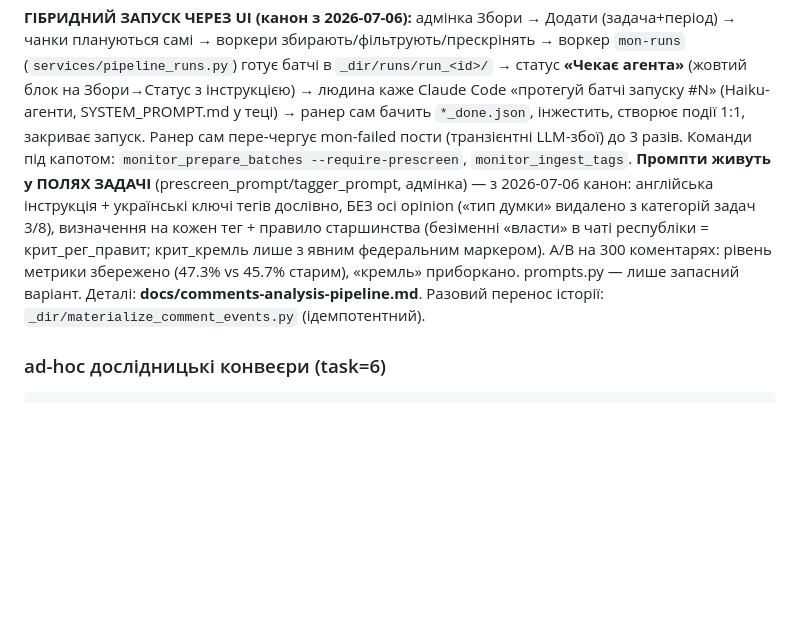
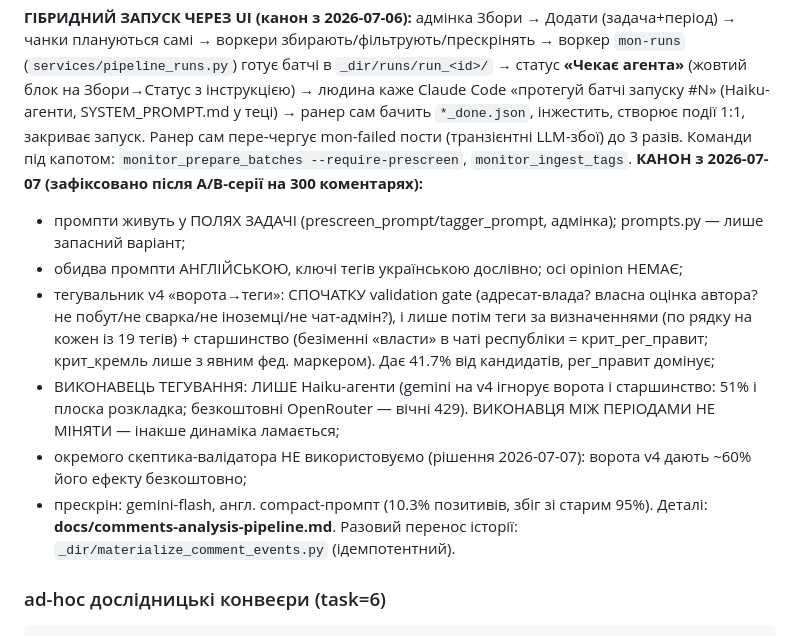
Before and after one commit to lsk76/analytics, a Markdown page: docs/AI-GUIDE.md, the part around the change. Drawn GitHub-style; blank space fills up the shorter version.

Commit message:
Lock the criticism canon: EN prescreen + v4 gate-first tagger on Haiku agents
Decided with the user after the A/B series (300 identical comments,
4 prompt versions × 4 executors): validation gate before tagging captures
~60% of a separate skeptic's trimming for free, so no skeptic stage; the
executor is pinned to Haiku agents (gemini ignores the gate and precedence
rules, free OpenRouter pools are permanently 429). Executor must never
change between periods. Clone tasks 7/8 and experiment dirs removed;
alignment campaign starts with February 2026 as pilot.

Co-Authored-By: Claude Fable 5 <noreply@anthropic.com>

```diff
--- a/docs/AI-GUIDE.md
+++ b/docs/AI-GUIDE.md
@@ -90,13 +90,22 @@ mon_collect → mon_filter(25..600 симв) → mon_prescreen(OpenRouter, де
 → ранер сам бачить `*_done.json`, інжестить, створює події 1:1, закриває запуск.
 Ранер сам пере-чергує mon-failed пости (транзієнтні LLM-збої) до 3 разів.
 Команди під капотом: `monitor_prepare_batches --require-prescreen`, `monitor_ingest_tags`.
-**Промпти живуть у ПОЛЯХ ЗАДАЧІ** (prescreen_prompt/tagger_prompt, адмінка) — з 2026-07-06
-канон: англійська інструкція + українські ключі тегів дослівно, БЕЗ осі opinion
-(«тип думки» видалено з категорій задач 3/8), визначення на кожен тег + правило
-старшинства (безіменні «власти» в чаті республіки = крит_рег_правит; крит_кремль
-лише з явним федеральним маркером). A/B на 300 коментарях: рівень метрики
-збережено (47.3% vs 45.7% старим), «кремль» приборкано. prompts.py — лише
-запасний варіант. Деталі: **docs/comments-analysis-pipeline.md**.
+**КАНОН з 2026-07-07 (зафіксовано після A/B-серії на 300 коментарях):**
+- промпти живуть у ПОЛЯХ ЗАДАЧІ (prescreen_prompt/tagger_prompt, адмінка);
+  prompts.py — лише запасний варіант;
+- обидва промпти АНГЛІЙСЬКОЮ, ключі тегів українською дослівно; осі opinion НЕМАЄ;
+- тегувальник v4 «ворота→теги»: СПОЧАТКУ validation gate (адресат-влада? власна
+  оцінка автора? не побут/не сварка/не іноземці/не чат-адмін?), і лише потім теги
+  за визначеннями (по рядку на кожен із 19 тегів) + старшинство (безіменні
+  «власти» в чаті республіки = крит_рег_правит; крит_кремль лише з явним фед.
+  маркером). Дає 41.7% від кандидатів, рег_правит домінує;
+- ВИКОНАВЕЦЬ ТЕГУВАННЯ: ЛИШЕ Haiku-агенти (gemini на v4 ігнорує ворота і
+  старшинство: 51% і плоска розкладка; безкоштовні OpenRouter — вічні 429).
+  ВИКОНАВЦЯ МІЖ ПЕРІОДАМИ НЕ МІНЯТИ — інакше динаміка ламається;
+- окремого скептика-валідатора НЕ використовуємо (рішення 2026-07-07): ворота
+  v4 дають ~60% його ефекту безкоштовно;
+- прескрін: gemini-flash, англ. compact-промпт (10.3% позитивів, збіг зі старим 95%).
+Деталі: **docs/comments-analysis-pipeline.md**.
 Разовий перенос історії: `_dir/materialize_comment_events.py` (ідемпотентний).
 
 ### ad-hoc дослідницькі конвеєри (task=6)
```
